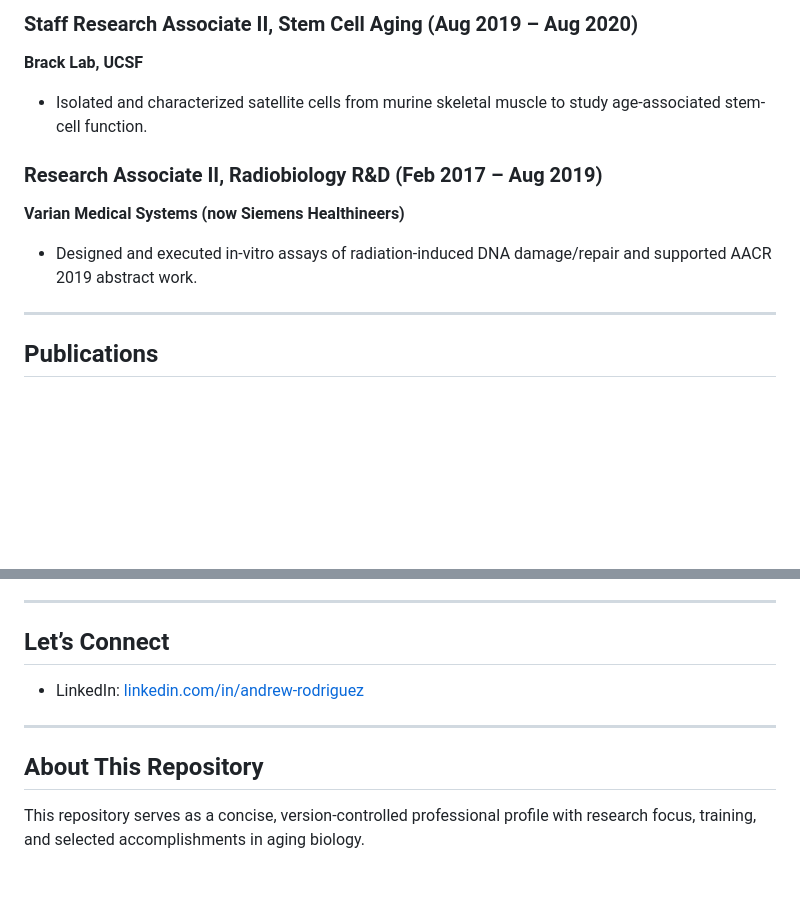
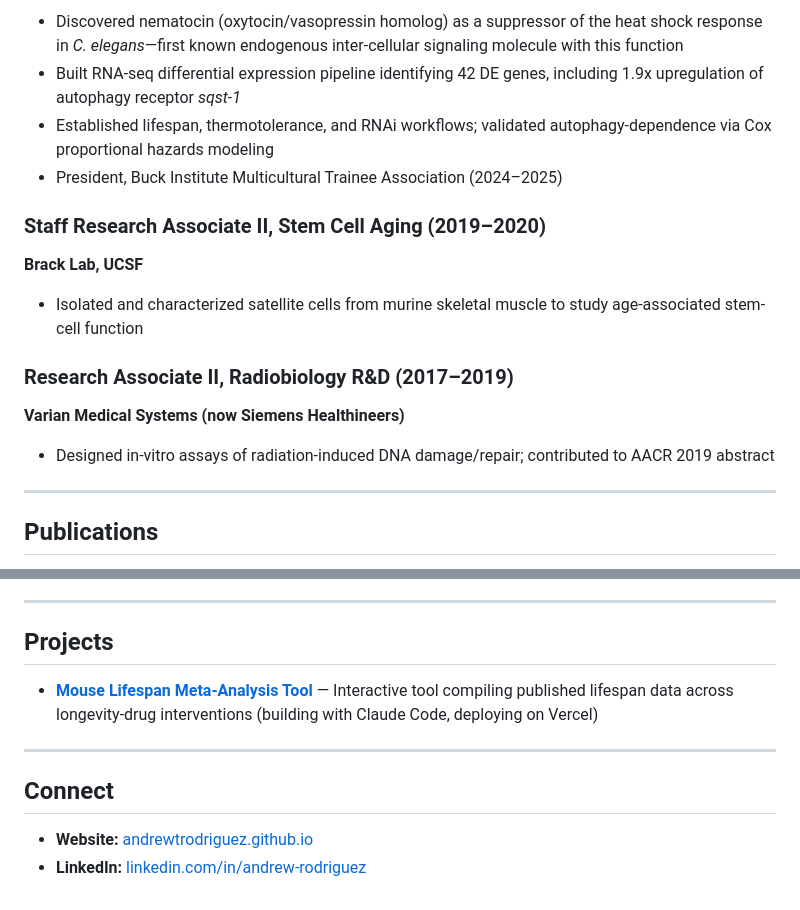
Before and after one commit to AndrewTRodriguez/AndrewTRodriguez, a Markdown page: README.md, 2 parts joined by grey strips. Rendered like a GitHub page; blank space fills up the shorter version.

```diff
--- a/README.md
+++ b/README.md
@@ -72,13 +65,20 @@ Ph.D.-trained scientist in the biology of aging, with expertise in autophagy, ne
 
-### Staff Research Associate II, Stem Cell Aging (Aug 2019 – Aug 2020)
+- Discovered nematocin (oxytocin/vasopressin homolog) as a suppressor of the heat shock response in *C. elegans*—first known endogenous inter-cellular signaling molecule with this function
+- Built RNA-seq differential expression pipeline identifying 42 DE genes, including 1.9x upregulation of autophagy receptor *sqst-1*
+- Established lifespan, thermotolerance, and RNAi workflows; validated autophagy-dependence via Cox proportional hazards modeling
+- President, Buck Institute Multicultural Trainee Association (2024–2025)
+
+### Staff Research Associate II, Stem Cell Aging (2019–2020)
+
 **Brack Lab, UCSF**
 
-- Isolated and characterized satellite cells from murine skeletal muscle to study age-associated stem-cell function.
+- Isolated and characterized satellite cells from murine skeletal muscle to study age-associated stem-cell function
 
-### Research Associate II, Radiobiology R&D (Feb 2017 – Aug 2019)
+### Research Associate II, Radiobiology R&D (2017–2019)
+
 **Varian Medical Systems (now Siemens Healthineers)**
 
-- Designed and executed in-vitro assays of radiation-induced DNA damage/repair and supported AACR 2019 abstract work.
+- Designed in-vitro assays of radiation-induced DNA damage/repair; contributed to AACR 2019 abstract
 
 ---
 
@@ -89,12 +89,13 @@ Ph.D.-trained scientist in the biology of aging, with expertise in autophagy, ne
 
 ---
 
-## Let’s Connect
+## Projects
 
-- LinkedIn: [linkedin.com/in/andrew-rodriguez](https://www.linkedin.com/in/andrew-rodriguez/)
+- **[Mouse Lifespan Meta-Analysis Tool](https://github.com/AndrewTRodriguez/andrewtrodriguez.github.io)** — Interactive tool compiling published lifespan data across longevity-drug interventions (building with Claude Code, deploying on Vercel)
 
 ---
 
-## About This Repository
+## Connect
 
-This repository serves as a concise, version-controlled professional profile with research focus, training, and selected accomplishments in aging biology.
+- **Website:** [andrewtrodriguez.github.io](https://andrewtrodriguez.github.io/)
+- **LinkedIn:** [linkedin.com/in/andrew-rodriguez](https://www.linkedin.com/in/andrew-rodriguez/)
```
Also changed, not shown: other parts of README.md (+27 -34 lines), DESCRIPTION.md (deleted, +0 -7 lines).
